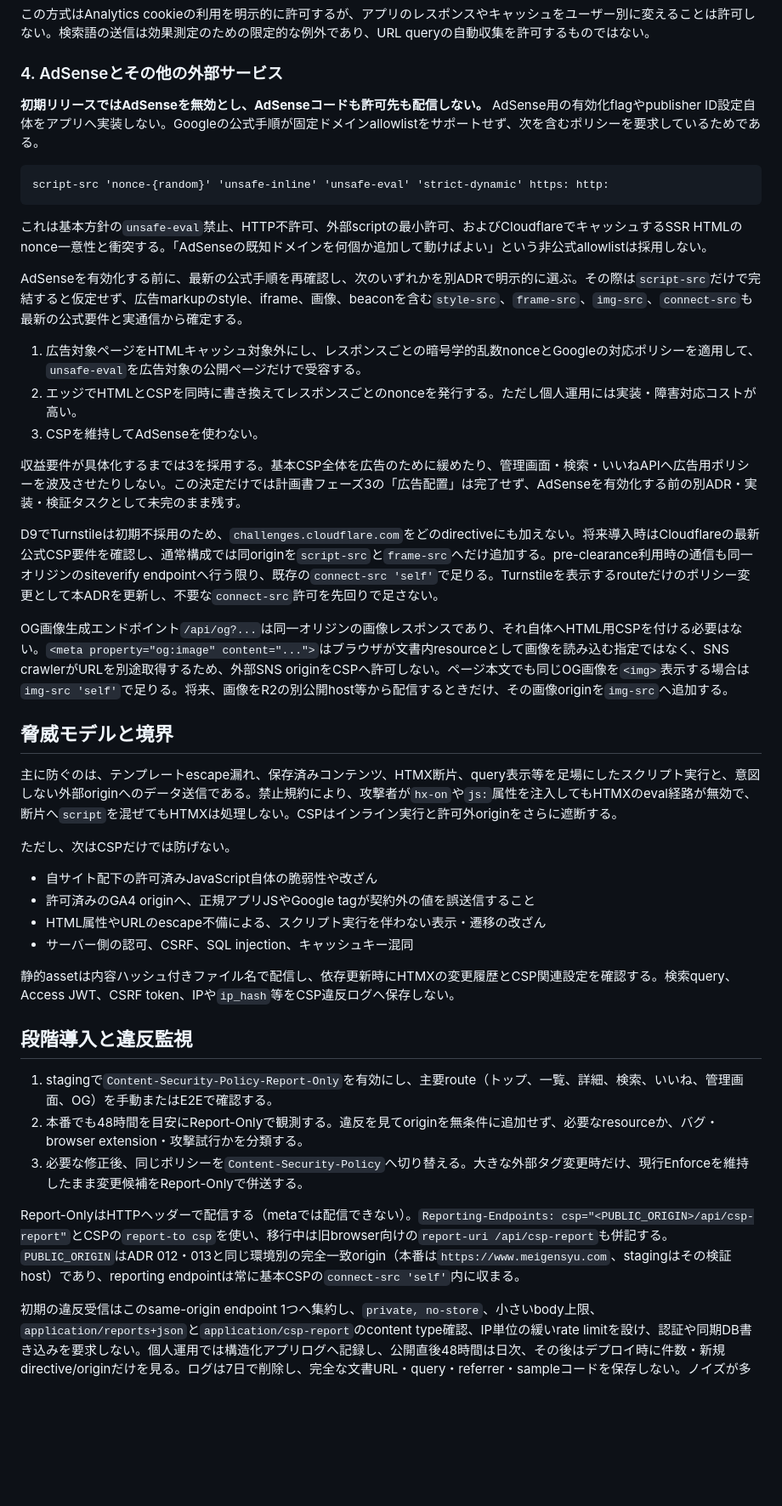
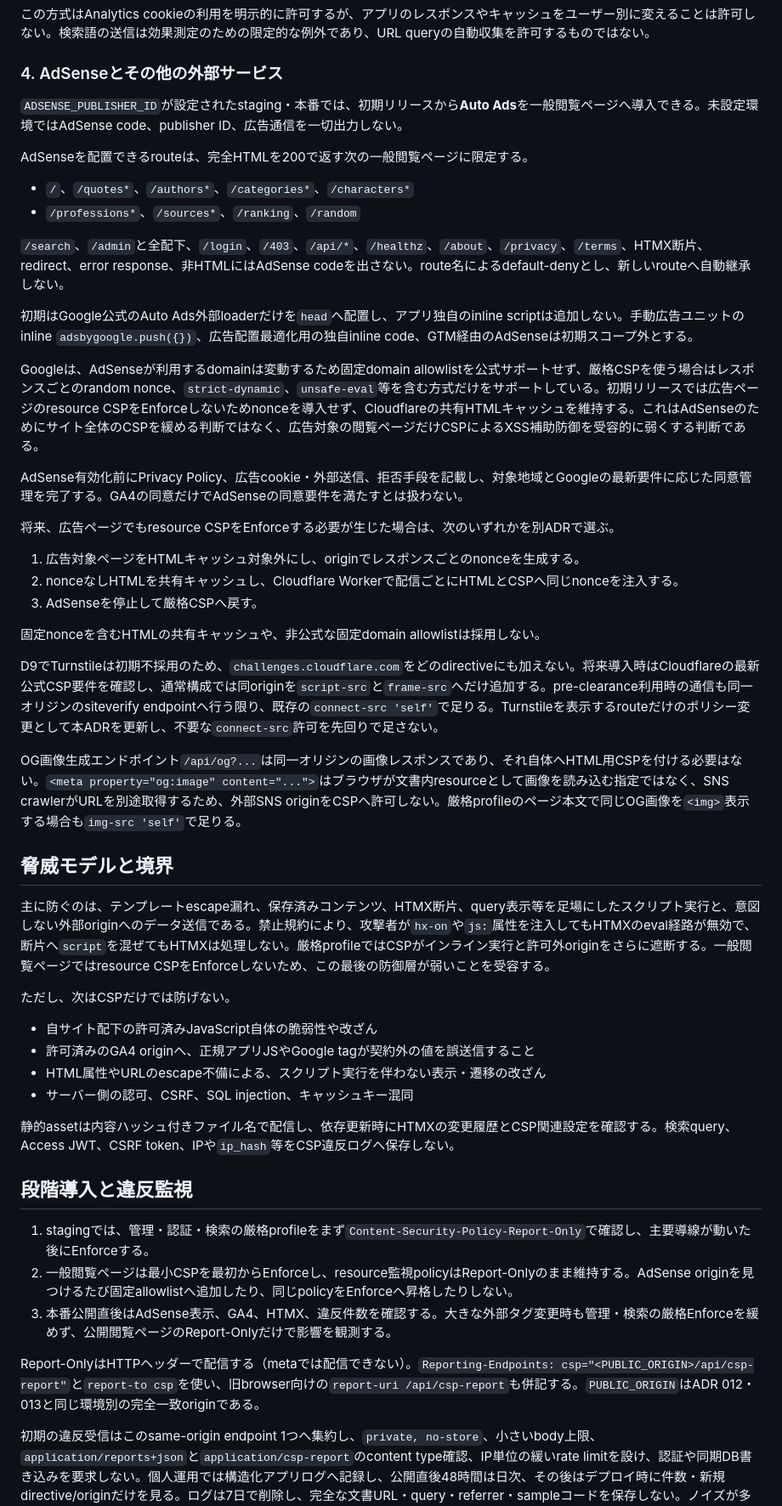
Before and after one commit to katamuki/meigen-fly, a Markdown page: docs/decisions/016-csp-htmx-rules.md, the part around one of its changes. Shown at 85% size. Drawn GitHub-style; blank space fills up the shorter version.

Commit message:
docs: adopt route-scoped CSP for AdSense

````diff
--- a/docs/decisions/016-csp-htmx-rules.md
+++ b/docs/decisions/016-csp-htmx-rules.md
@@ -113,29 +147,36 @@ Google Ads連携、Advertising Features、Google Signals、GTM、DoubleClickは
 
 ### 4. AdSenseとその他の外部サービス
 
-**初期リリースではAdSenseを無効とし、AdSenseコードも許可先も配信しない。** AdSense用の有効化flagやpublisher ID設定自体をアプリへ実装しない。Googleの公式手順が固定ドメインallowlistをサポートせず、次を含むポリシーを要求しているためである。
+`ADSENSE_PUBLISHER_ID`が設定されたstaging・本番では、初期リリースから**Auto Ads**を一般閲覧ページへ導入できる。未設定環境ではAdSense code、publisher ID、広告通信を一切出力しない。
 
-```text
-script-src 'nonce-{random}' 'unsafe-inline' 'unsafe-eval' 'strict-dynamic' https: http:
-```
+AdSenseを配置できるrouteは、完全HTMLを200で返す次の一般閲覧ページに限定する。
 
-これは基本方針の`unsafe-eval`禁止、HTTP不許可、外部scriptの最小許可、およびCloudflareでキャッシュするSSR HTMLのnonce一意性と衝突する。「AdSenseの既知ドメインを何個か追加して動けばよい」という非公式allowlistは採用しない。
+- `/`、`/quotes*`、`/authors*`、`/categories*`、`/characters*`
+- `/professions*`、`/sources*`、`/ranking`、`/random`
 
-AdSenseを有効化する前に、最新の公式手順を再確認し、次のいずれかを別ADRで明示的に選ぶ。その際は`script-src`だけで完結すると仮定せず、広告markupのstyle、iframe、画像、beaconを含む`style-src`、`frame-src`、`img-src`、`connect-src`も最新の公式要件と実通信から確定する。
+`/search`、`/admin`と全配下、`/login`、`/403`、`/api/*`、`/healthz`、`/about`、`/privacy`、`/terms`、HTMX断片、redirect、error response、非HTMLにはAdSense codeを出さない。route名によるdefault-denyとし、新しいrouteへ自動継承しない。
 
-1. 広告対象ページをHTMLキャッシュ対象外にし、レスポンスごとの暗号学的乱数nonceとGoogleの対応ポリシーを適用して、`unsafe-eval`を広告対象の公開ページだけで受容する。
-2. エッジでHTMLとCSPを同時に書き換えてレスポンスごとのnonceを発行する。ただし個人運用には実装・障害対応コストが高い。
-3. CSPを維持してAdSenseを使わない。
+初期はGoogle公式のAuto Ads外部loaderだけを`head`へ配置し、アプリ独自のinline scriptは追加しない。手動広告ユニットのinline `adsbygoogle.push({})`、広告配置最適化用の独自inline code、GTM経由のAdSenseは初期スコープ外とする。
 
-収益要件が具体化するまでは3を採用する。基本CSP全体を広告のために緩めたり、管理画面・検索・いいねAPIへ広告用ポリシーを波及させたりしない。この決定だけでは計画書フェーズ3の「広告配置」は完了せず、AdSenseを有効化する前の別ADR・実装・検証タスクとして未完のまま残す。
+Googleは、AdSenseが利用するdomainは変動するため固定domain allowlistを公式サポートせず、厳格CSPを使う場合はレスポンスごとのrandom nonce、`strict-dynamic`、`unsafe-eval`等を含む方式だけをサポートしている。初期リリースでは広告ページのresource CSPをEnforceしないためnonceを導入せず、Cloudflareの共有HTMLキャッシュを維持する。これはAdSenseのためにサイト全体のCSPを緩める判断ではなく、広告対象の閲覧ページだけCSPによるXSS補助防御を受容的に弱くする判断である。
+
+AdSense有効化前にPrivacy Policy、広告cookie・外部送信、拒否手段を記載し、対象地域とGoogleの最新要件に応じた同意管理を完了する。GA4の同意だけでAdSenseの同意要件を満たすとは扱わない。
+
+将来、広告ページでもresource CSPをEnforceする必要が生じた場合は、次のいずれかを別ADRで選ぶ。
+
+1. 広告対象ページをHTMLキャッシュ対象外にし、originでレスポンスごとのnonceを生成する。
+2. nonceなしHTMLを共有キャッシュし、Cloudflare Workerで配信ごとにHTMLとCSPへ同じnonceを注入する。
+3. AdSenseを停止して厳格CSPへ戻す。
+
+固定nonceを含むHTMLの共有キャッシュや、非公式な固定domain allowlistは採用しない。
 
 D9でTurnstileは初期不採用のため、`challenges.cloudflare.com`をどのdirectiveにも加えない。将来導入時はCloudflareの最新公式CSP要件を確認し、通常構成では同originを`script-src`と`frame-src`へだけ追加する。pre-clearance利用時の通信も同一オリジンのsiteverify endpointへ行う限り、既存の`connect-src 'self'`で足りる。Turnstileを表示するrouteだけのポリシー変更として本ADRを更新し、不要な`connect-src`許可を先回りで足さない。
 
-OG画像生成エンドポイント`/api/og?...`は同一オリジンの画像レスポンスであり、それ自体へHTML用CSPを付ける必要はない。`<meta property="og:image" content="...">`はブラウザが文書内resourceとして画像を読み込む指定ではなく、SNS crawlerがURLを別途取得するため、外部SNS originをCSPへ許可しない。ページ本文でも同じOG画像を`<img>`表示する場合は`img-src 'self'`で足りる。将来、画像をR2の別公開host等から配信するときだけ、その画像originを`img-src`へ追加する。
+OG画像生成エンドポイント`/api/og?...`は同一オリジンの画像レスポンスであり、それ自体へHTML用CSPを付ける必要はない。`<meta property="og:image" content="...">`はブラウザが文書内resourceとして画像を読み込む指定ではなく、SNS crawlerがURLを別途取得するため、外部SNS originをCSPへ許可しない。厳格profileのページ本文で同じOG画像を`<img>`表示する場合も`img-src 'self'`で足りる。
 
 ## 脅威モデルと境界
 
-主に防ぐのは、テンプレートescape漏れ、保存済みコンテンツ、HTMX断片、query表示等を足場にしたスクリプト実行と、意図しない外部originへのデータ送信である。禁止規約により、攻撃者が`hx-on`や`js:`属性を注入してもHTMXのeval経路が無効で、断片へ`script`を混ぜてもHTMXは処理しない。CSPはインライン実行と許可外originをさらに遮断する。
+主に防ぐのは、テンプレートescape漏れ、保存済みコンテンツ、HTMX断片、query表示等を足場にしたスクリプト実行と、意図しない外部originへのデータ送信である。禁止規約により、攻撃者が`hx-on`や`js:`属性を注入してもHTMXのeval経路が無効で、断片へ`script`を混ぜてもHTMXは処理しない。厳格profileではCSPがインライン実行と許可外originをさらに遮断する。一般閲覧ページではresource CSPをEnforceしないため、この最後の防御層が弱いことを受容する。
 
 ただし、次はCSPだけでは防げない。
 
@@ -148,11 +189,11 @@ OG画像生成エンドポイント`/api/og?...`は同一オリジンの画像
 
 ## 段階導入と違反監視
 
-1. stagingで`Content-Security-Policy-Report-Only`を有効にし、主要route（トップ、一覧、詳細、検索、いいね、管理画面、OG）を手動またはE2Eで確認する。
-2. 本番でも48時間を目安にReport-Onlyで観測する。違反を見てoriginを無条件に追加せず、必要なresourceか、バグ・browser extension・攻撃試行かを分類する。
-3. 必要な修正後、同じポリシーを`Content-Security-Policy`へ切り替える。大きな外部タグ変更時だけ、現行Enforceを維持したまま変更候補をReport-Onlyで併送する。
+1. stagingでは、管理・認証・検索の厳格profileをまず`Content-Security-Policy-Report-Only`で確認し、主要導線が動いた後にEnforceする。
+2. 一般閲覧ページは最小CSPを最初からEnforceし、resource監視policyはReport-Onlyのまま維持する。AdSense originを見つけるたび固定allowlistへ追加したり、同じpolicyをEnforceへ昇格したりしない。
+3. 本番公開直後はAdSense表示、GA4、HTMX、違反件数を確認する。大きな外部タグ変更時も管理・検索の厳格Enforceを緩めず、公開閲覧ページのReport-Onlyだけで影響を観測する。
 
-Report-OnlyはHTTPヘッダーで配信する（metaでは配信できない）。`Reporting-Endpoints: csp="<PUBLIC_ORIGIN>/api/csp-report"`とCSPの`report-to csp`を使い、移行中は旧browser向けの`report-uri /api/csp-report`も併記する。`PUBLIC_ORIGIN`はADR 012・013と同じ環境別の完全一致origin（本番は`https://www.meigensyu.com`、stagingはその検証host）であり、reporting endpointは常に基本CSPの`connect-src 'self'`内に収まる。
+Report-OnlyはHTTPヘッダーで配信する（metaでは配信できない）。`Reporting-Endpoints: csp="<PUBLIC_ORIGIN>/api/csp-report"`と`report-to csp`を使い、旧browser向けの`report-uri /api/csp-report`も併記する。`PUBLIC_ORIGIN`はADR 012・013と同じ環境別の完全一致originである。
 
 初期の違反受信はこのsame-origin endpoint 1つへ集約し、`private, no-store`、小さいbody上限、`application/reports+json`と`application/csp-report`のcontent type確認、IP単位の緩いrate limitを設け、認証や同期DB書き込みを要求しない。個人運用では構造化アプリログへ記録し、公開直後48時間は日次、その後はデプロイ時に件数・新規directive/originだけを見る。ログは7日で削除し、完全な文書URL・query・referrer・sampleコードを保存しない。ノイズが多い場合は無制限に保存せず、samplingまたは集計だけにする。恒久的な週次手動確認や外部SaaS導入は必須にしない。
 
````
Also changed, not shown: other parts of docs/decisions/016-csp-htmx-rules.md (+57 -19 lines), docs/decisions/001-architecture-cloudflare-fly-sqlite.md (+4 -1 lines), docs/project-plan.md (+5 -3 lines).
